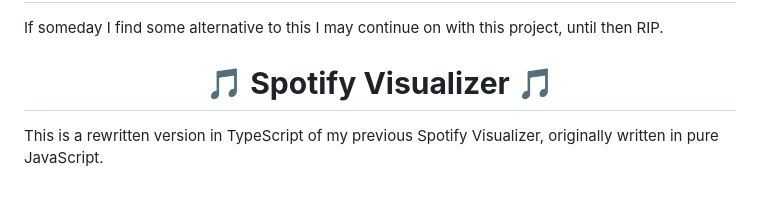
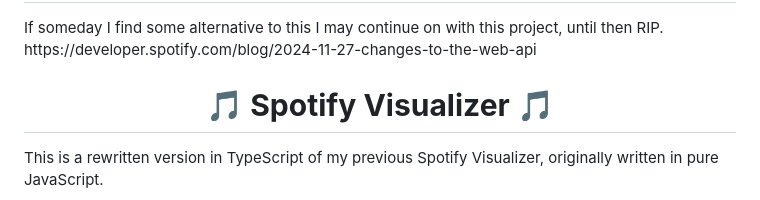
Before and after one commit to LucaDangeloS/Spotify-Visualizer, a Markdown page: README.md, the part around one of its changes. GitHub-like rendering.

```diff
--- a/README.md
+++ b/README.md
@@ -3,4 +3,5 @@
 If someday I find some alternative to this I may continue on with this project, until then RIP.
+https://developer.spotify.com/blog/2024-11-27-changes-to-the-web-api
 
 <div align="center"> <h1><strong>🎵 Spotify Visualizer 🎵</strong></h1> </div>
 
```
Also changed, not shown: other parts of README.md (+1 -1 lines).
